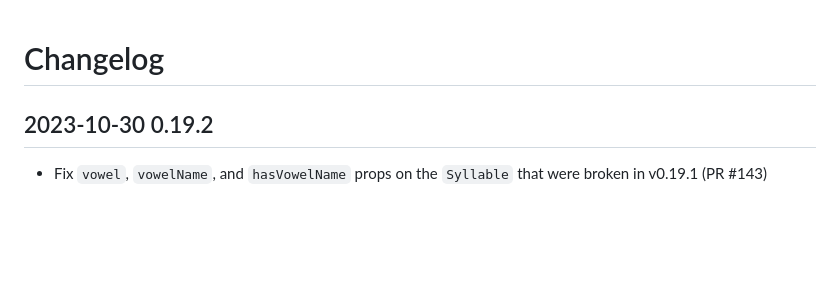
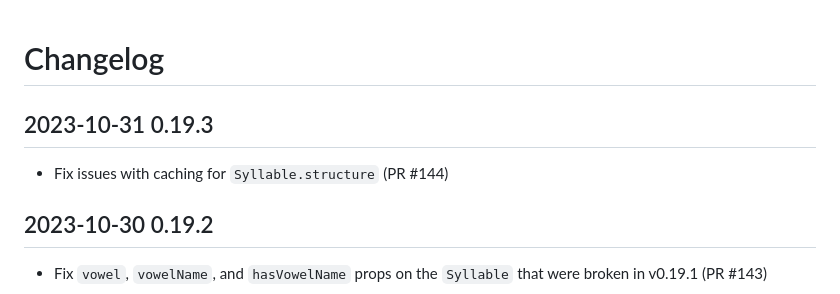
Before and after one commit to charlesLoder/havarotjs, a Markdown page: pages/changelog.md, the part around the change. Rendered like a GitHub page; blank space fills up the shorter version.

Commit message:
Update changelog

```diff
--- a/pages/changelog.md
+++ b/pages/changelog.md
@@ -1,4 +1,8 @@
 # Changelog
+
+## 2023-10-31 0.19.3
+
+- Fix issues with caching for `Syllable.structure` (PR #144)
 
 ## 2023-10-30 0.19.2
 
```
